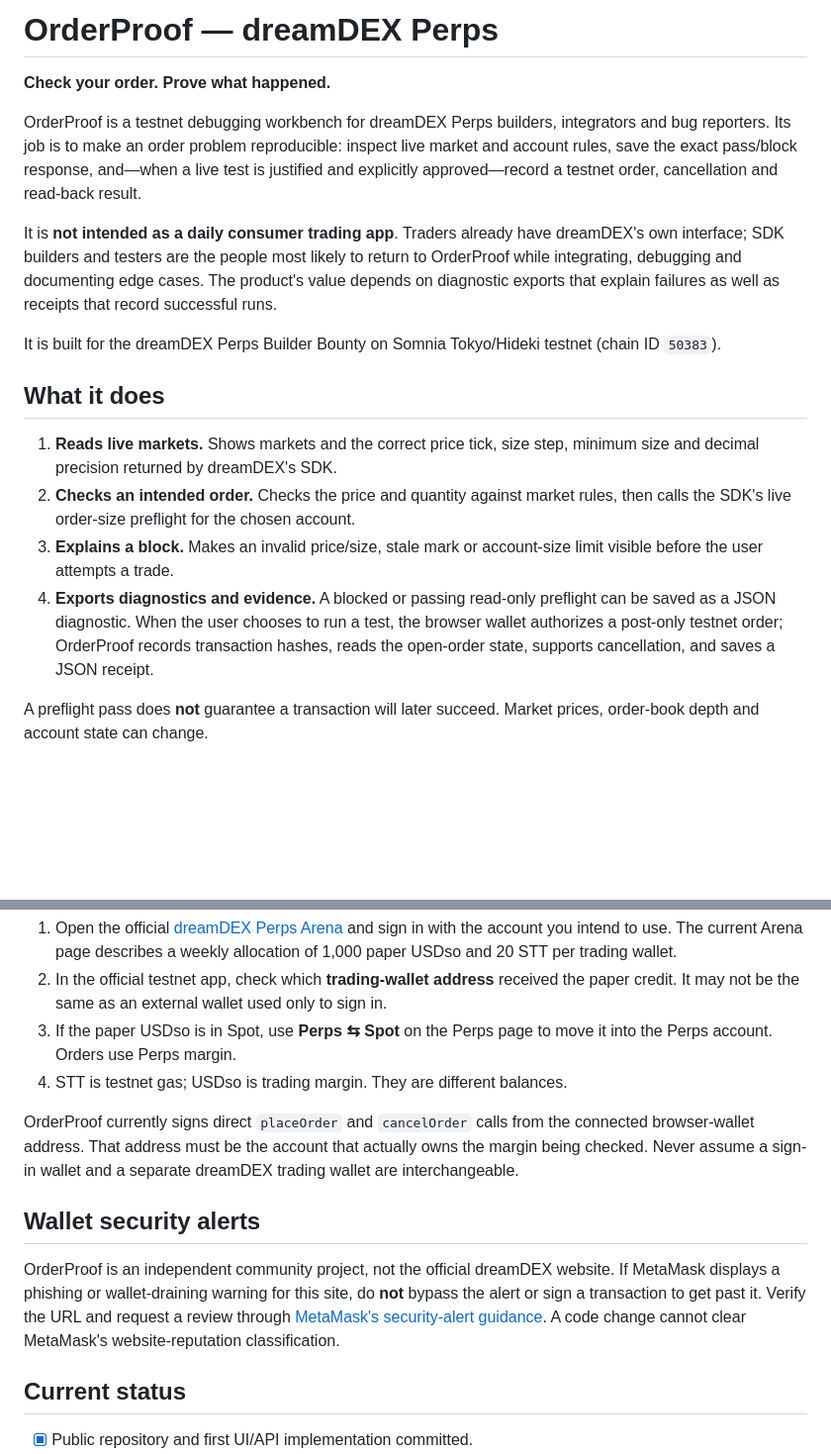
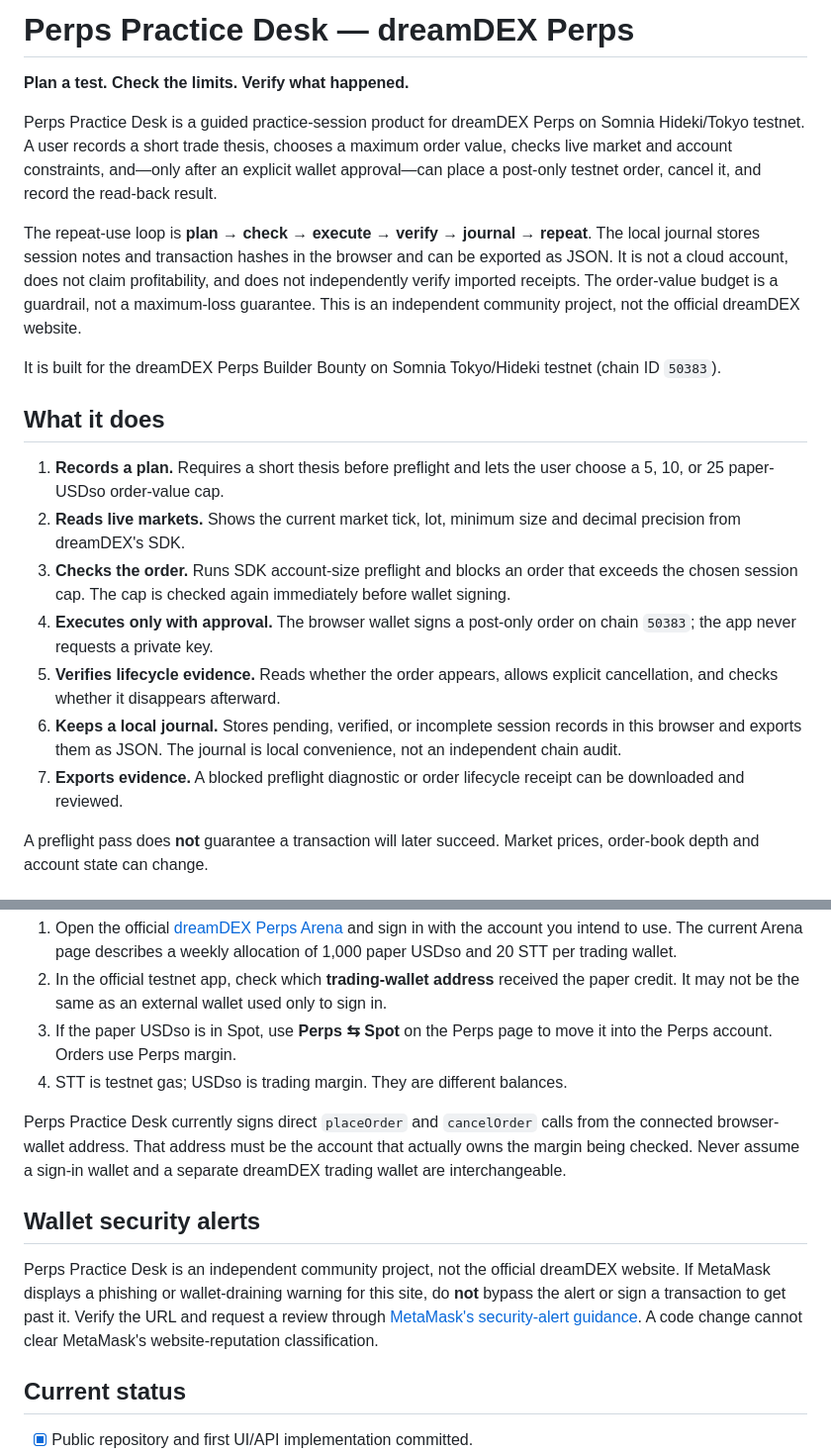
Before and after one commit to Temmygabriel/dreamdex-perps-flight-recorder, a Markdown page: README.md, 2 parts joined by grey strips. Shown at 99% size. Rendered like a GitHub page; blank space fills up the shorter version.

Commit message:
Document Perps Practice Desk product pivot and session journal

```diff
--- a/README.md
+++ b/README.md
@@ -1,19 +1,22 @@
-# OrderProof — dreamDEX Perps
+# Perps Practice Desk — dreamDEX Perps
 
-**Check your order. Prove what happened.**
+**Plan a test. Check the limits. Verify what happened.**
 
-OrderProof is a testnet debugging workbench for dreamDEX Perps builders, integrators and bug reporters. Its job is to make an order problem reproducible: inspect live market and account rules, save the exact pass/block response, and—when a live test is justified and explicitly approved—record a testnet order, cancellation and read-back result.
+Perps Practice Desk is a guided practice-session product for dreamDEX Perps on Somnia Hideki/Tokyo testnet. A user records a short trade thesis, chooses a maximum order value, checks live market and account constraints, and—only after an explicit wallet approval—can place a post-only testnet order, cancel it, and record the read-back result.
 
-It is **not intended as a daily consumer trading app**. Traders already have dreamDEX's own interface; SDK builders and testers are the people most likely to return to OrderProof while integrating, debugging and documenting edge cases. The product's value depends on diagnostic exports that explain failures as well as receipts that record successful runs.
+The repeat-use loop is **plan → check → execute → verify → journal → repeat**. The local journal stores session notes and transaction hashes in the browser and can be exported as JSON. It is not a cloud account, does not claim profitability, and does not independently verify imported receipts. The order-value budget is a guardrail, not a maximum-loss guarantee. This is an independent community project, not the official dreamDEX website.
 
 It is built for the dreamDEX Perps Builder Bounty on Somnia Tokyo/Hideki testnet (chain ID `50383`).
 
 ## What it does
 
-1. **Reads live markets.** Shows markets and the correct price tick, size step, minimum size and decimal precision returned by dreamDEX's SDK.
-2. **Checks an intended order.** Checks the price and quantity against market rules, then calls the SDK's live order-size preflight for the chosen account.
-3. **Explains a block.** Makes an invalid price/size, stale mark or account-size limit visible before the user attempts a trade.
-4. **Exports diagnostics and evidence.** A blocked or passing read-only preflight can be saved as a JSON diagnostic. When the user chooses to run a test, the browser wallet authorizes a post-only testnet order; OrderProof records transaction hashes, reads the open-order state, supports cancellation, and saves a JSON receipt.
+1. **Records a plan.** Requires a short thesis before preflight and lets the user choose a 5, 10, or 25 paper-USDso order-value cap.
+2. **Reads live markets.** Shows the current market tick, lot, minimum size and decimal precision from dreamDEX's SDK.
+3. **Checks the order.** Runs SDK account-size preflight and blocks an order that exceeds the chosen session cap. The cap is checked again immediately before wallet signing.
+4. **Executes only with approval.** The browser wallet signs a post-only order on chain `50383`; the app never requests a private key.
+5. **Verifies lifecycle evidence.** Reads whether the order appears, allows explicit cancellation, and checks whether it disappears afterward.
+6. **Keeps a local journal.** Stores pending, verified, or incomplete session records in this browser and exports them as JSON. The journal is local convenience, not an independent chain audit.
+7. **Exports evidence.** A blocked preflight diagnostic or order lifecycle receipt can be downloaded and reviewed.
 
 A preflight pass does **not** guarantee a transaction will later succeed. Market prices, order-book depth and account state can change.
 
@@ -26,11 +29,11 @@ If preflight reports `walletBalance`, the order geometry can still be valid whil
 3. If the paper USDso is in Spot, use **Perps ⇆ Spot** on the Perps page to move it into the Perps account. Orders use Perps margin.
 4. STT is testnet gas; USDso is trading margin. They are different balances.
 
-OrderProof currently signs direct `placeOrder` and `cancelOrder` calls from the connected browser-wallet address. That address must be the account that actually owns the margin being checked. Never assume a sign-in wallet and a separate dreamDEX trading wallet are interchangeable.
+Perps Practice Desk currently signs direct `placeOrder` and `cancelOrder` calls from the connected browser-wallet address. That address must be the account that actually owns the margin being checked. Never assume a sign-in wallet and a separate dreamDEX trading wallet are interchangeable.
 
 ## Wallet security alerts
 
-OrderProof is an independent community project, not the official dreamDEX website. If MetaMask displays a phishing or wallet-draining warning for this site, do **not** bypass the alert or sign a transaction to get past it. Verify the URL and request a review through [MetaMask's security-alert guidance](https://support.metamask.io/configure/wallet/security-alerts). A code change cannot clear MetaMask's website-reputation classification.
+Perps Practice Desk is an independent community project, not the official dreamDEX website. If MetaMask displays a phishing or wallet-draining warning for this site, do **not** bypass the alert or sign a transaction to get past it. Verify the URL and request a review through [MetaMask's security-alert guidance](https://support.metamask.io/configure/wallet/security-alerts). A code change cannot clear MetaMask's website-reputation classification.
 
 ## Current status
 
```
